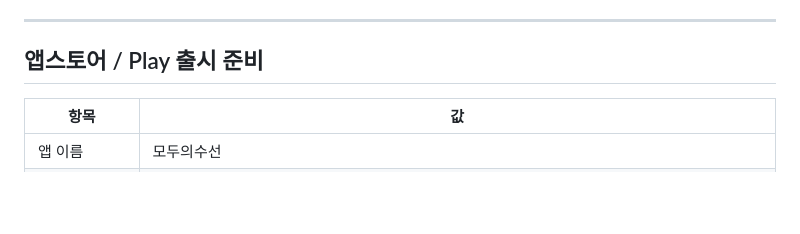
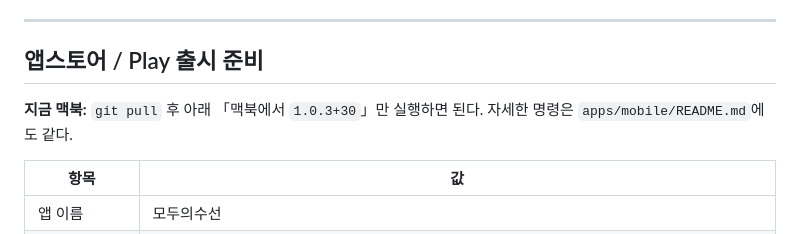
Before and after one commit to sprjihoon/modo, a Markdown page: README.md, the part around the change. GitHub-like rendering; blank space fills up the shorter version.

```diff
--- a/README.md
+++ b/README.md
@@ -268,6 +268,8 @@ RPC: `grant_signup_reward` / 마이그레이션: `add_signup_reward.sql`
 ---
 
 ## 앱스토어 / Play 출시 준비
+
+**지금 맥북:** `git pull` 후 아래 「맥북에서 `1.0.3+30`」만 실행하면 된다. 자세한 명령은 `apps/mobile/README.md`에도 같다.
 
 | 항목 | 값 |
 |---|---|
```
Also changed, not shown: apps/mobile/README.md (+25 -0 lines).
